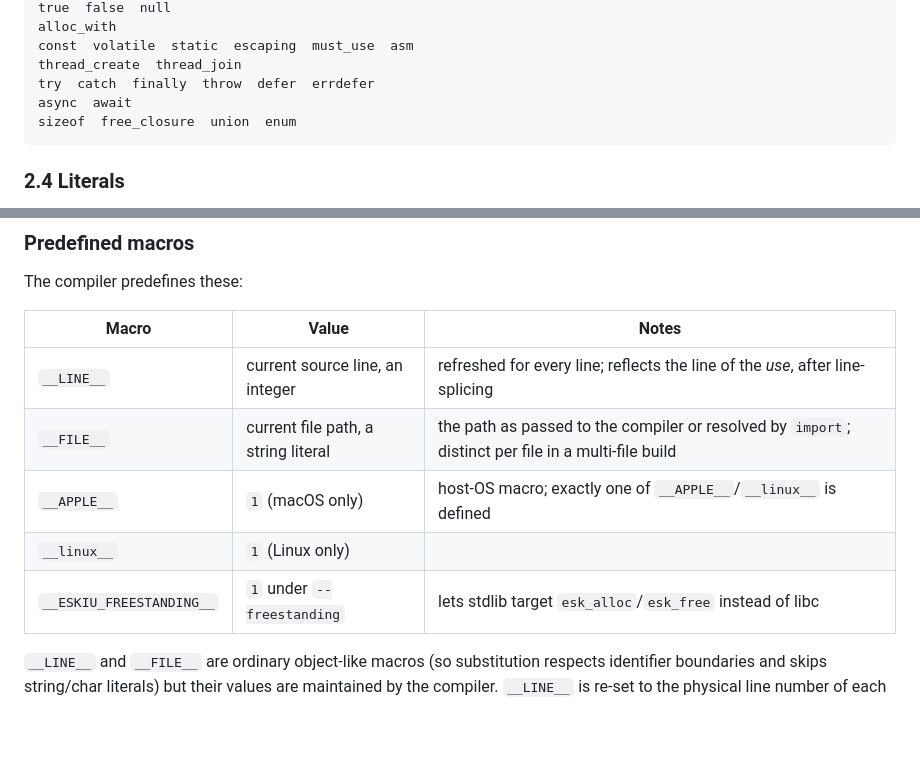
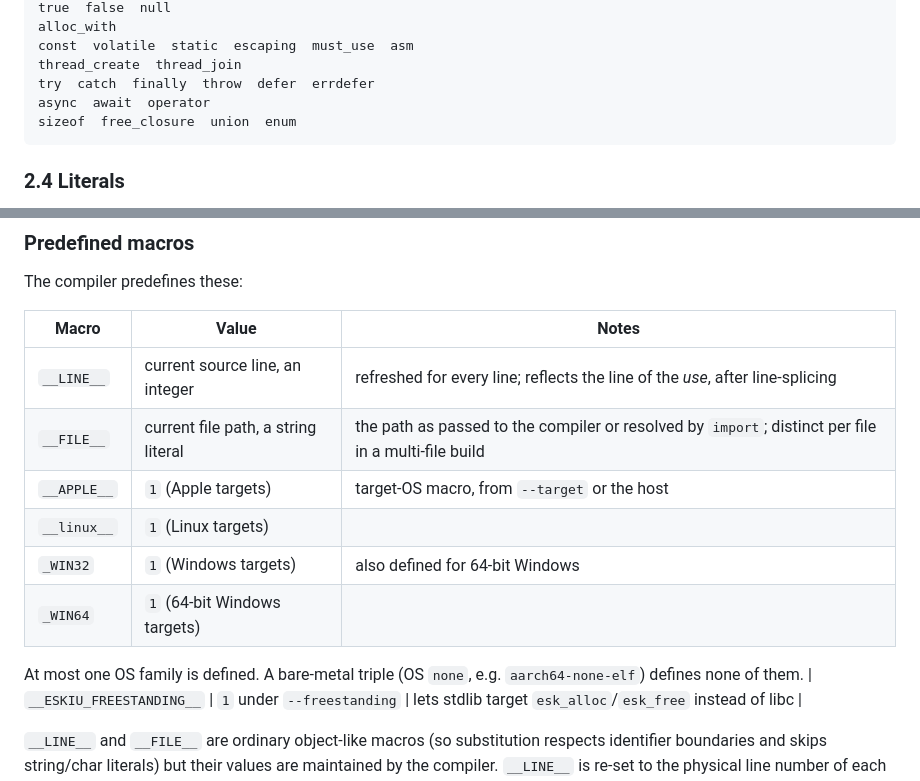
Before and after one commit to doranteseduardo/eskiu, a Markdown page: docs/lang/spec.md, 2 parts joined by grey strips. Rendered like a GitHub page; blank space fills up the shorter version.

Commit message:
docs: operator keyword, OS macro table, stale AllocExpr ref

````diff
--- a/docs/lang/spec.md
+++ b/docs/lang/spec.md
@@ -76,7 +76,7 @@ alloc_with
 const  volatile  static  escaping  must_use  asm
 thread_create  thread_join
 try  catch  finally  throw  defer  errdefer
-async  await
+async  await  operator
 sizeof  free_closure  union  enum
 ```
 
@@ -2383,8 +2383,12 @@ The compiler predefines these:
 |---|---|---|
 | `__LINE__` | current source line, an integer | refreshed for every line; reflects the line of the *use*, after line-splicing |
 | `__FILE__` | current file path, a string literal | the path as passed to the compiler or resolved by `import`; distinct per file in a multi-file build |
-| `__APPLE__` | `1` (macOS only) | host-OS macro; exactly one of `__APPLE__`/`__linux__` is defined |
-| `__linux__` | `1` (Linux only) | |
+| `__APPLE__` | `1` (Apple targets) | target-OS macro, from `--target` or the host |
+| `__linux__` | `1` (Linux targets) | |
+| `_WIN32` | `1` (Windows targets) | also defined for 64-bit Windows |
+| `_WIN64` | `1` (64-bit Windows targets) | |
+
+At most one OS family is defined. A bare-metal triple (OS `none`, e.g. `aarch64-none-elf`) defines none of them.
 | `__ESKIU_FREESTANDING__` | `1` under `--freestanding` | lets stdlib target `esk_alloc`/`esk_free` instead of libc |
 
 `__LINE__` and `__FILE__` are ordinary object-like macros (so substitution
````
Also changed, not shown: docs/dev/architecture.md (+1 -1 lines), docs/lang/grammar.md (+1 -1 lines).
